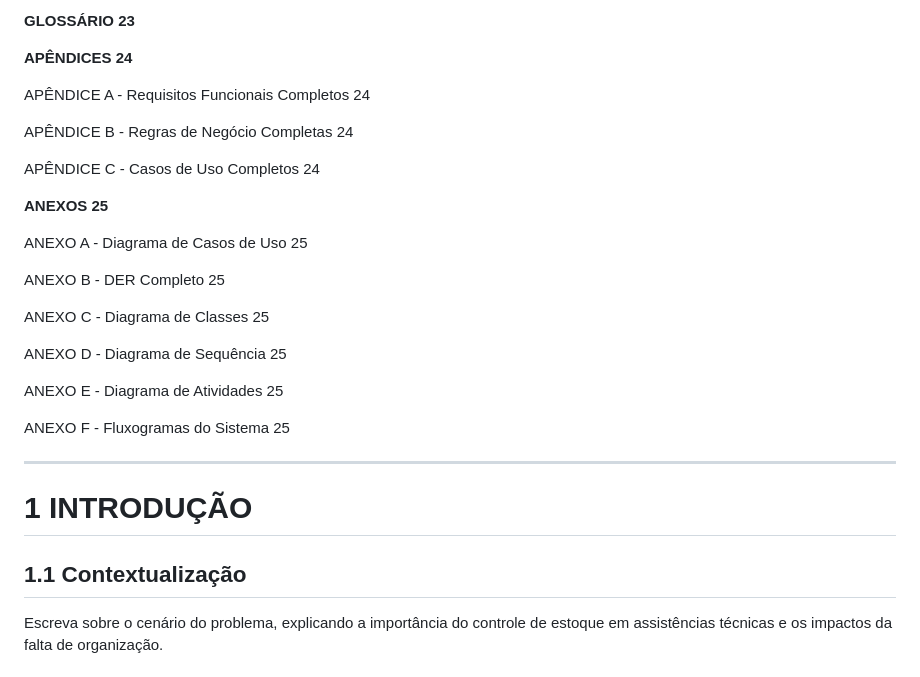
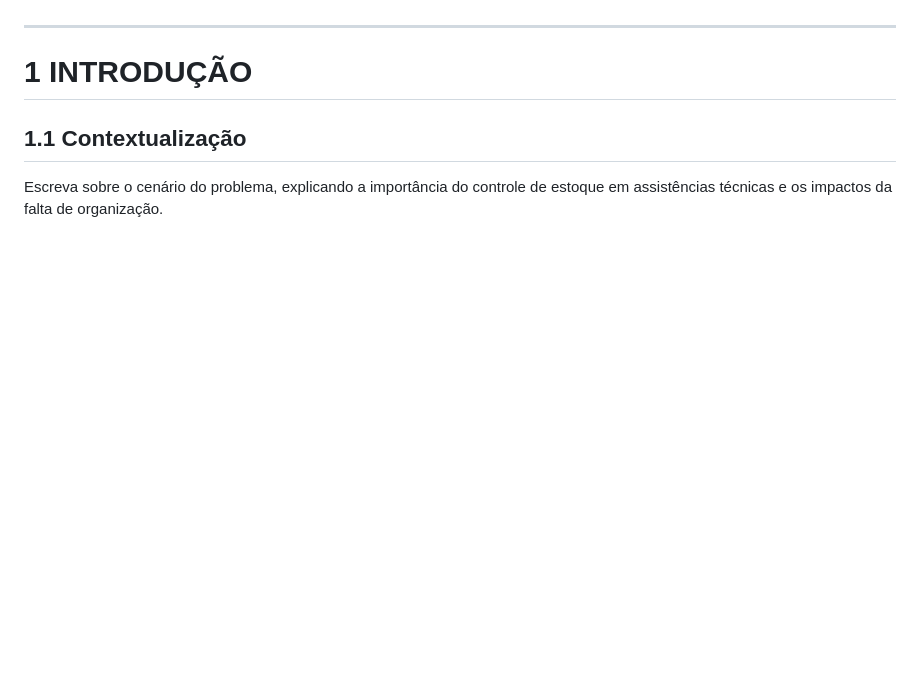
Before and after one commit to emiliasantoss2007-hub/Stock-Master, a Markdown page: docs/06-monografia/Esqueleto-Monografia.md, the part around one of its changes. Rendered like a GitHub page; blank space fills up the shorter version.

```diff
--- a/docs/06-monografia/Esqueleto-Monografia.md
+++ b/docs/06-monografia/Esqueleto-Monografia.md
@@ -183,26 +85,3 @@ Expurgo 17
-**GLOSSÁRIO** **23**
-
-**APÊNDICES** **24**
-
-APÊNDICE A - Requisitos Funcionais Completos 24
-
-APÊNDICE B - Regras de Negócio Completas 24
-
-APÊNDICE C - Casos de Uso Completos 24
-
-**ANEXOS** **25**
-
-ANEXO A - Diagrama de Casos de Uso 25
-
-ANEXO B - DER Completo 25
-
-ANEXO C - Diagrama de Classes 25
-
-ANEXO D - Diagrama de Sequência 25
-
-ANEXO E - Diagrama de Atividades 25
-
-ANEXO F - Fluxogramas do Sistema 25
 
 ---
 
```
Also changed, not shown: other parts of docs/06-monografia/Esqueleto-Monografia.md (+0 -98 lines).
